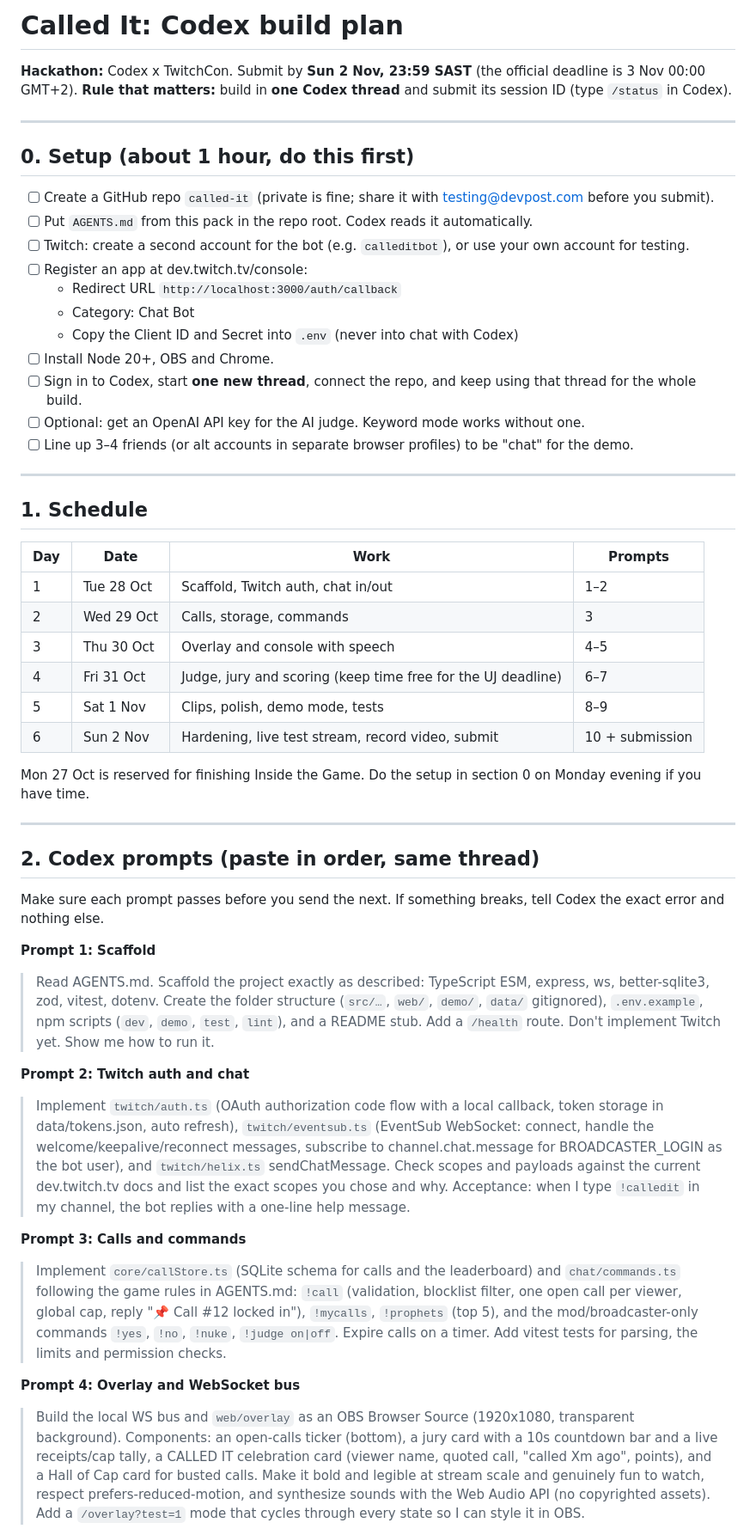
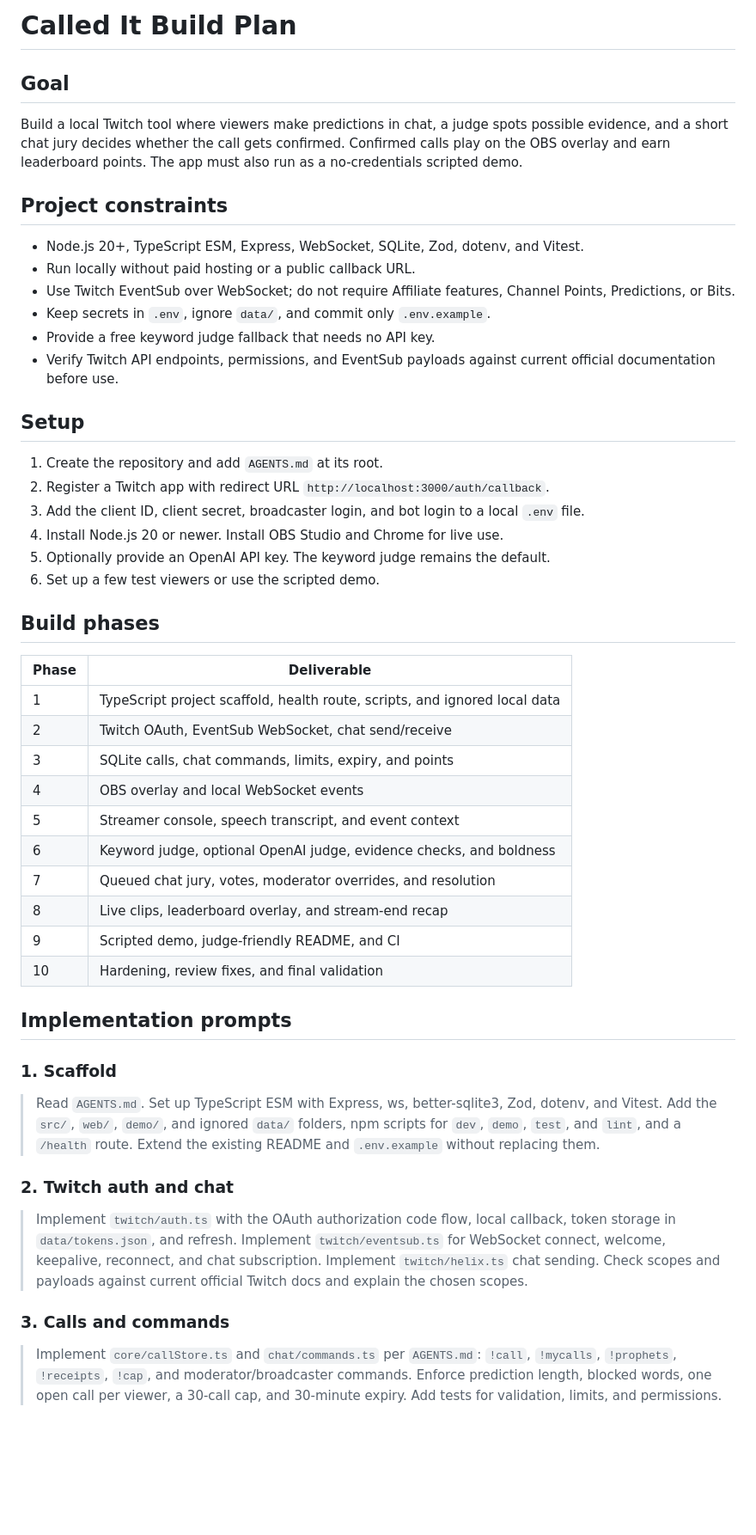
Before and after one commit to lk-nyoka/called-it, a Markdown page: docs/CODEX_PLAN.md, the part around one of its changes. Shown at 86% size. Drawn GitHub-style; blank space fills up the shorter version.

Commit message:
Remove personal scheduling from build plan

```diff
--- a/docs/CODEX_PLAN.md
+++ b/docs/CODEX_PLAN.md
@@ -1,54 +1,53 @@
-# Called It: Codex build plan
+# Called It Build Plan
 
-**Hackathon:** Codex x TwitchCon. Submit by **Sun 2 Nov, 23:59 SAST** (the official deadline is 3 Nov 00:00 GMT+2).
-**Rule that matters:** build in **one Codex thread** and submit its session ID (type `/status` in Codex).
+## Goal
 
----
+Build a local Twitch tool where viewers make predictions in chat, a judge spots possible evidence, and a short chat jury decides whether the call gets confirmed. Confirmed calls play on the OBS overlay and earn leaderboard points. The app must also run as a no-credentials scripted demo.
 
-## 0. Setup (about 1 hour, do this first)
+## Project constraints
 
-- [ ] Create a GitHub repo `called-it` (private is fine; share it with testing@devpost.com before you submit).
-- [ ] Put `AGENTS.md` from this pack in the repo root. Codex reads it automatically.
-- [ ] Twitch: create a second account for the bot (e.g. `calleditbot`), or use your own account for testing.
-- [ ] Register an app at dev.twitch.tv/console:
-  - Redirect URL `http://localhost:3000/auth/callback`
-  - Category: Chat Bot
-  - Copy the Client ID and Secret into `.env` (never into chat with Codex)
-- [ ] Install Node 20+, OBS and Chrome.
-- [ ] Sign in to Codex, start **one new thread**, connect the repo, and keep using that thread for the whole build.
-- [ ] Optional: get an OpenAI API key for the AI judge. Keyword mode works without one.
-- [ ] Line up 3–4 friends (or alt accounts in separate browser profiles) to be "chat" for the demo.
+- Node.js 20+, TypeScript ESM, Express, WebSocket, SQLite, Zod, dotenv, and Vitest.
+- Run locally without paid hosting or a public callback URL.
+- Use Twitch EventSub over WebSocket; do not require Affiliate features, Channel Points, Predictions, or Bits.
+- Keep secrets in `.env`, ignore `data/`, and commit only `.env.example`.
+- Provide a free keyword judge fallback that needs no API key.
+- Verify Twitch API endpoints, permissions, and EventSub payloads against current official documentation before use.
 
----
+## Setup
 
-## 1. Schedule
+1. Create the repository and add `AGENTS.md` at its root.
+2. Register a Twitch app with redirect URL `http://localhost:3000/auth/callback`.
+3. Add the client ID, client secret, broadcaster login, and bot login to a local `.env` file.
+4. Install Node.js 20 or newer. Install OBS Studio and Chrome for live use.
+5. Optionally provide an OpenAI API key. The keyword judge remains the default.
+6. Set up a few test viewers or use the scripted demo.
 
-| Day | Date | Work | Prompts |
-|---|---|---|---|
-| 1 | Tue 28 Oct | Scaffold, Twitch auth, chat in/out | 1–2 |
-| 2 | Wed 29 Oct | Calls, storage, commands | 3 |
-| 3 | Thu 30 Oct | Overlay and console with speech | 4–5 |
-| 4 | Fri 31 Oct | Judge, jury and scoring (keep time free for the UJ deadline) | 6–7 |
-| 5 | Sat 1 Nov | Clips, polish, demo mode, tests | 8–9 |
-| 6 | Sun 2 Nov | Hardening, live test stream, record video, submit | 10 + submission |
+## Build phases
 
-Mon 27 Oct is reserved for finishing Inside the Game. Do the setup in section 0 on Monday evening if you have time.
+| Phase | Deliverable |
+|---|---|
+| 1 | TypeScript project scaffold, health route, scripts, and ignored local data |
+| 2 | Twitch OAuth, EventSub WebSocket, chat send/receive |
+| 3 | SQLite calls, chat commands, limits, expiry, and points |
+| 4 | OBS overlay and local WebSocket events |
+| 5 | Streamer console, speech transcript, and event context |
+| 6 | Keyword judge, optional OpenAI judge, evidence checks, and boldness |
+| 7 | Queued chat jury, votes, moderator overrides, and resolution |
+| 8 | Live clips, leaderboard overlay, and stream-end recap |
+| 9 | Scripted demo, judge-friendly README, and CI |
+| 10 | Hardening, review fixes, and final validation |
 
----
+## Implementation prompts
 
-## 2. Codex prompts (paste in order, same thread)
+### 1. Scaffold
 
-Make sure each prompt passes before you send the next. If something breaks, tell Codex the exact error and nothing else.
+> Read `AGENTS.md`. Set up TypeScript ESM with Express, ws, better-sqlite3, Zod, dotenv, and Vitest. Add the `src/`, `web/`, `demo/`, and ignored `data/` folders, npm scripts for `dev`, `demo`, `test`, and `lint`, and a `/health` route. Extend the existing README and `.env.example` without replacing them.
 
-**Prompt 1: Scaffold**
-> Read AGENTS.md. Scaffold the project exactly as described: TypeScript ESM, express, ws, better-sqlite3, zod, vitest, dotenv. Create the folder structure (`src/…`, `web/`, `demo/`, `data/` gitignored), `.env.example`, npm scripts (`dev`, `demo`, `test`, `lint`), and a README stub. Add a `/health` route. Don't implement Twitch yet. Show me how to run it.
+### 2. Twitch auth and chat
 
-**Prompt 2: Twitch auth and chat**
-> Implement `twitch/auth.ts` (OAuth authorization code flow with a local callback, token storage in data/tokens.json, auto refresh), `twitch/eventsub.ts` (EventSub WebSocket: connect, handle the welcome/keepalive/reconnect messages, subscribe to channel.chat.message for BROADCASTER_LOGIN as the bot user), and `twitch/helix.ts` sendChatMessage. Check scopes and payloads against the current dev.twitch.tv docs and list the exact scopes you chose and why. Acceptance: when I type `!calledit` in my channel, the bot replies with a one-line help message.
+> Implement `twitch/auth.ts` with the OAuth authorization code flow, local callback, token storage in `data/tokens.json`, and refresh. Implement `twitch/eventsub.ts` for WebSocket connect, welcome, keepalive, reconnect, and chat subscription. Implement `twitch/helix.ts` chat sending. Check scopes and payloads against current official Twitch docs and explain the chosen scopes.
 
-**Prompt 3: Calls and commands**
-> Implement `core/callStore.ts` (SQLite schema for calls and the leaderboard) and `chat/commands.ts` following the game rules in AGENTS.md: `!call` (validation, blocklist filter, one open call per viewer, global cap, reply "📌 Call #12 locked in"), `!mycalls`, `!prophets` (top 5), and the mod/broadcaster-only commands `!yes`, `!no`, `!nuke`, `!judge on|off`. Expire calls on a timer. Add vitest tests for parsing, the limits and permission checks.
+### 3. Calls and commands
 
-**Prompt 4: Overlay and WebSocket bus**
-> Build the local WS bus and `web/overlay` as an OBS Browser Source (1920x1080, transparent background). Components: an open-calls ticker (bottom), a jury card with a 10s countdown bar and a live receipts/cap tally, a CALLED IT celebration card (viewer name, quoted call, "called Xm ago", points), and a Hall of Cap card for busted calls. Make it bold and legible at stream scale and genuinely fun to watch, respect prefers-reduced-motion, and synthesize sounds with the Web Audio API (no copyrighted assets). Add a `/overlay?test=1` mode that cycles through every state so I can style it in OBS.
+> Implement `core/callStore.ts` and `chat/commands.ts` per `AGENTS.md`: `!call`, `!mycalls`, `!prophets`, `!receipts`, `!cap`, and moderator/broadcaster commands. Enforce prediction length, blocked words, one open call per viewer, a 30-call cap, and 30-minute expiry. Add tests for validation, limits, and permissions.
 
```
Also changed, not shown: other parts of docs/CODEX_PLAN.md (+22 -70 lines).
